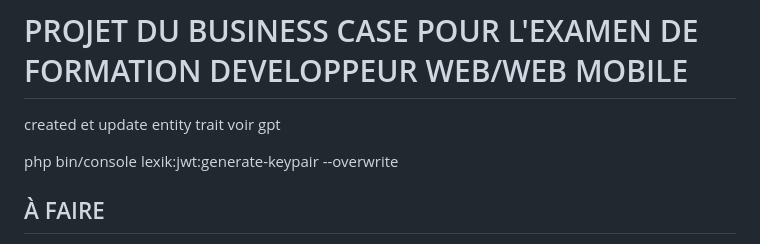
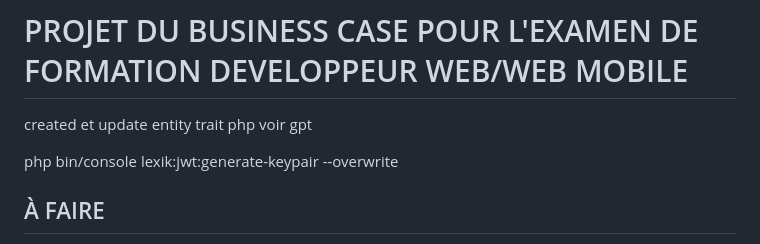
Before and after one commit to kurtounet/sf-api-pressing, a Markdown page: README.md, the part around the change. Drawn GitHub-style.

```diff
--- a/README.md
+++ b/README.md
@@ -2,7 +2,7 @@
 
 
 
-created et update entity trait voir gpt
+created et update entity trait php voir gpt
 
 
 php bin/console lexik:jwt:generate-keypair --overwrite
```
